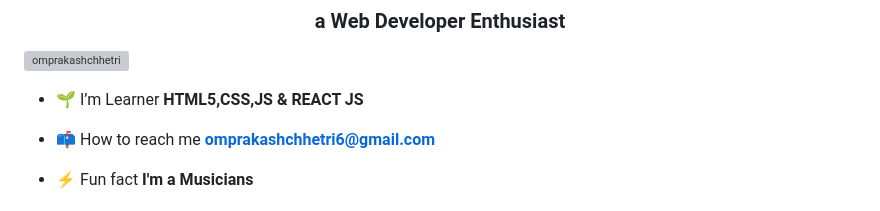
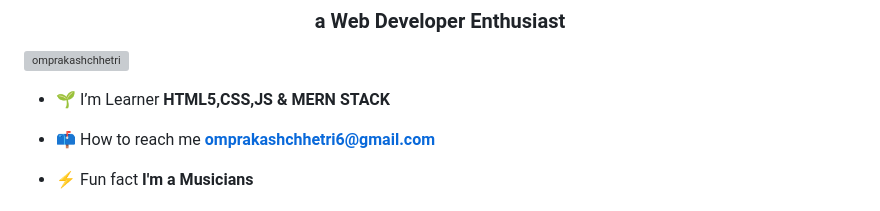
Before and after one commit to omprakashchhetri/omprakashchhetri, a Markdown page: README.md, the part around the change printed below. Rendered like a GitHub page; grey boxes are pictures that could not be loaded.

```diff
--- a/README.md
+++ b/README.md
@@ -4,7 +4,7 @@
 
 <p align="left"> <img src="https://komarev.com/ghpvc/?username=omprakashchhetri&label=Profile%20views&color=0e75b6&style=flat" alt="omprakashchhetri" /> </p>
 
-- 🌱 I’m Learner **HTML5,CSS,JS & REACT JS**
+- 🌱 I’m Learner **HTML5,CSS,JS & MERN STACK**
 
 - 📫 How to reach me **omprakashchhetri6@gmail.com**
 
```
Also changed, not shown: other parts of README.md (+1 -1 lines).
